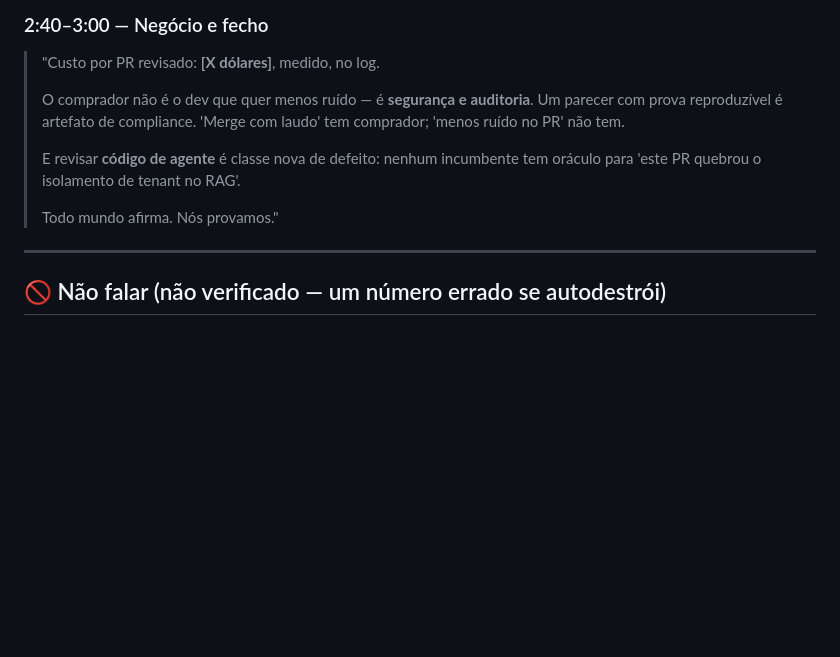
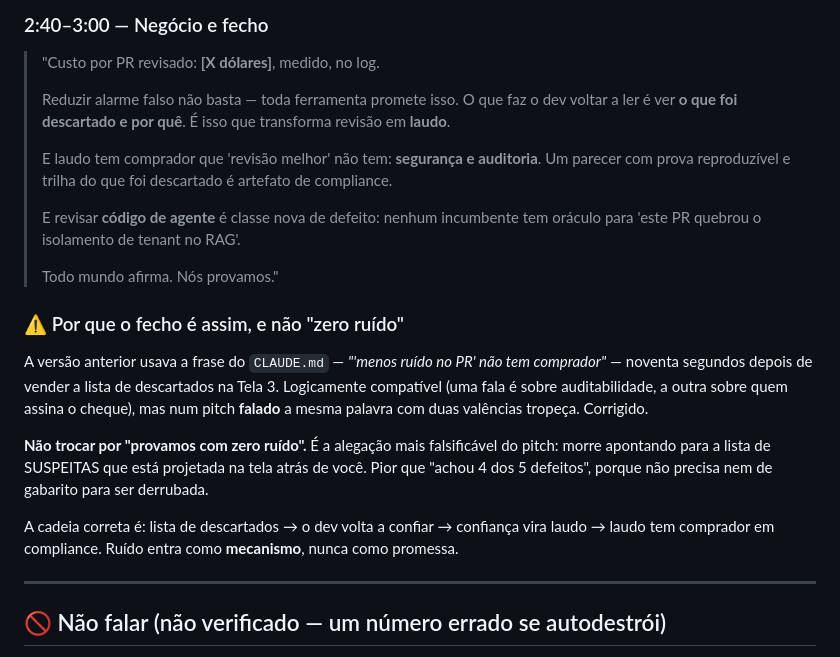
Before and after one commit to marianocho/hack2l, a Markdown page: PITCH.md, the part around the change. Rendered like a GitHub page; blank space fills up the shorter version.

Commit message:
pitch: fecho reescrito -- ruido vira mecanismo, nao promessa
A versao anterior usava 'menos ruido nao tem comprador' 90s depois de
vender a lista de descartados na Tela 3. Compativel na logica, mas a
mesma palavra com duas valencias tropeca num pitch falado.

Nao trocar por 'zero ruido': morre apontando para a lista de SUSPEITAS
projetada atras do apresentador. Pior que 'achou 4 dos 5' -- nao precisa
nem de gabarito para ser derrubada.

Cadeia agora: descartados -> o dev volta a confiar -> confianca vira
laudo -> laudo tem comprador em compliance. O comprador continua no
fecho, porque viabilidade e' 1 dos 4 criterios.

Co-Authored-By: Claude Opus 5 <noreply@anthropic.com>

```diff
--- a/PITCH.md
+++ b/PITCH.md
@@ -83,14 +83,35 @@ Três telas, nesta ordem. Cada uma tem uma frase.
 
 > "Custo por PR revisado: **[X dólares]**, medido, no log.
 >
-> O comprador não é o dev que quer menos ruído — é **segurança e auditoria**. Um
-> parecer com prova reproduzível é artefato de compliance. 'Merge com laudo' tem
-> comprador; 'menos ruído no PR' não tem.
+> Reduzir alarme falso não basta — toda ferramenta promete isso. O que faz o dev
+> voltar a ler é ver **o que foi descartado e por quê**. É isso que transforma
+> revisão em **laudo**.
+>
+> E laudo tem comprador que 'revisão melhor' não tem: **segurança e auditoria**.
+> Um parecer com prova reproduzível e trilha do que foi descartado é artefato de
+> compliance.
 >
 > E revisar **código de agente** é classe nova de defeito: nenhum incumbente tem
 > oráculo para 'este PR quebrou o isolamento de tenant no RAG'.
 >
 > Todo mundo afirma. Nós provamos."
+
+### ⚠️ Por que o fecho é assim, e não "zero ruído"
+
+A versão anterior usava a frase do `CLAUDE.md` — *"'menos ruído no PR' não tem
+comprador"* — noventa segundos depois de vender a lista de descartados na Tela 3.
+Logicamente compatível (uma fala é sobre auditabilidade, a outra sobre quem
+assina o cheque), mas num pitch **falado** a mesma palavra com duas valências
+tropeça. Corrigido.
+
+**Não trocar por "provamos com zero ruído".** É a alegação mais falsificável do
+pitch: morre apontando para a lista de SUSPEITAS que está projetada na tela
+atrás de você. Pior que "achou 4 dos 5 defeitos", porque não precisa nem de
+gabarito para ser derrubada.
+
+A cadeia correta é: lista de descartados → o dev volta a confiar → confiança
+vira laudo → laudo tem comprador em compliance. Ruído entra como **mecanismo**,
+nunca como promessa.
 
 ---
 
```
